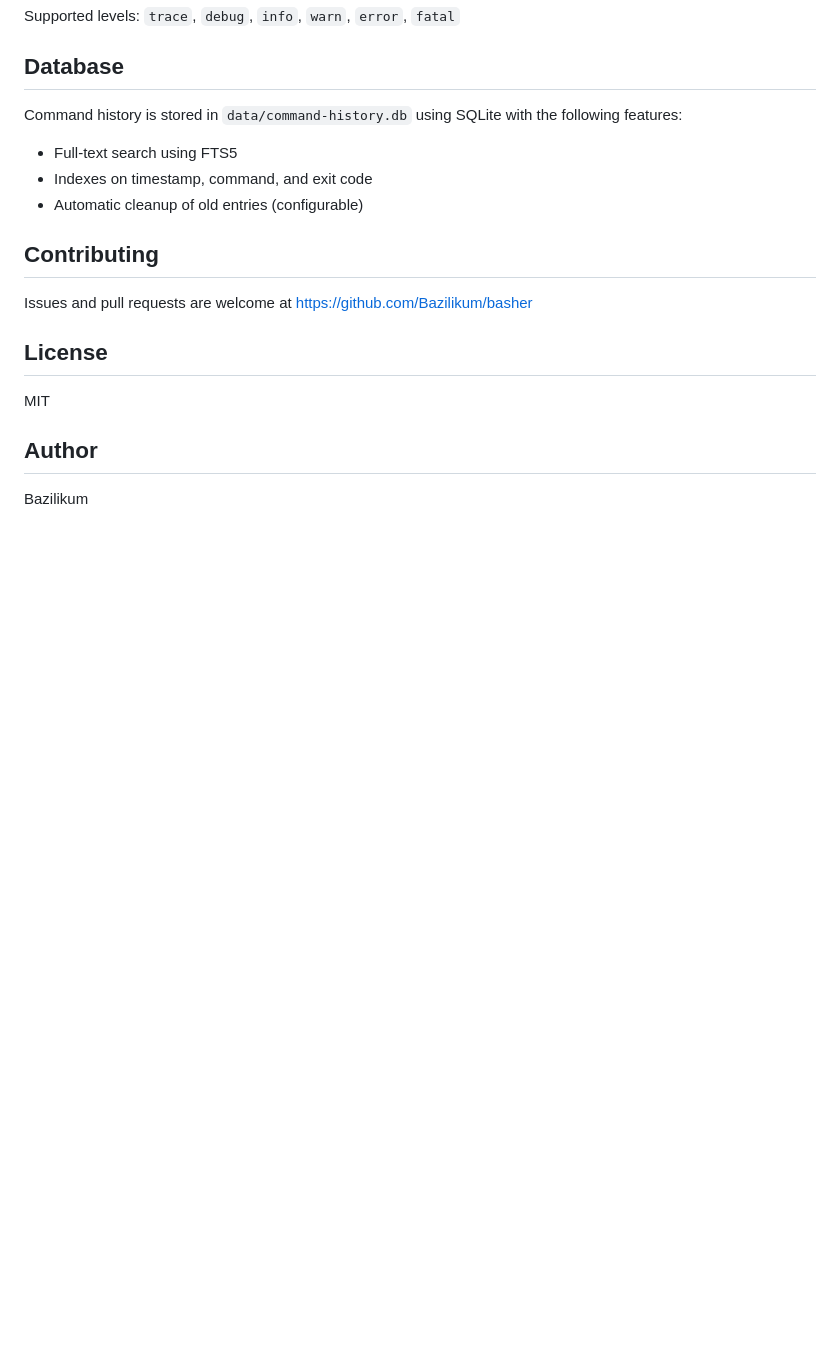
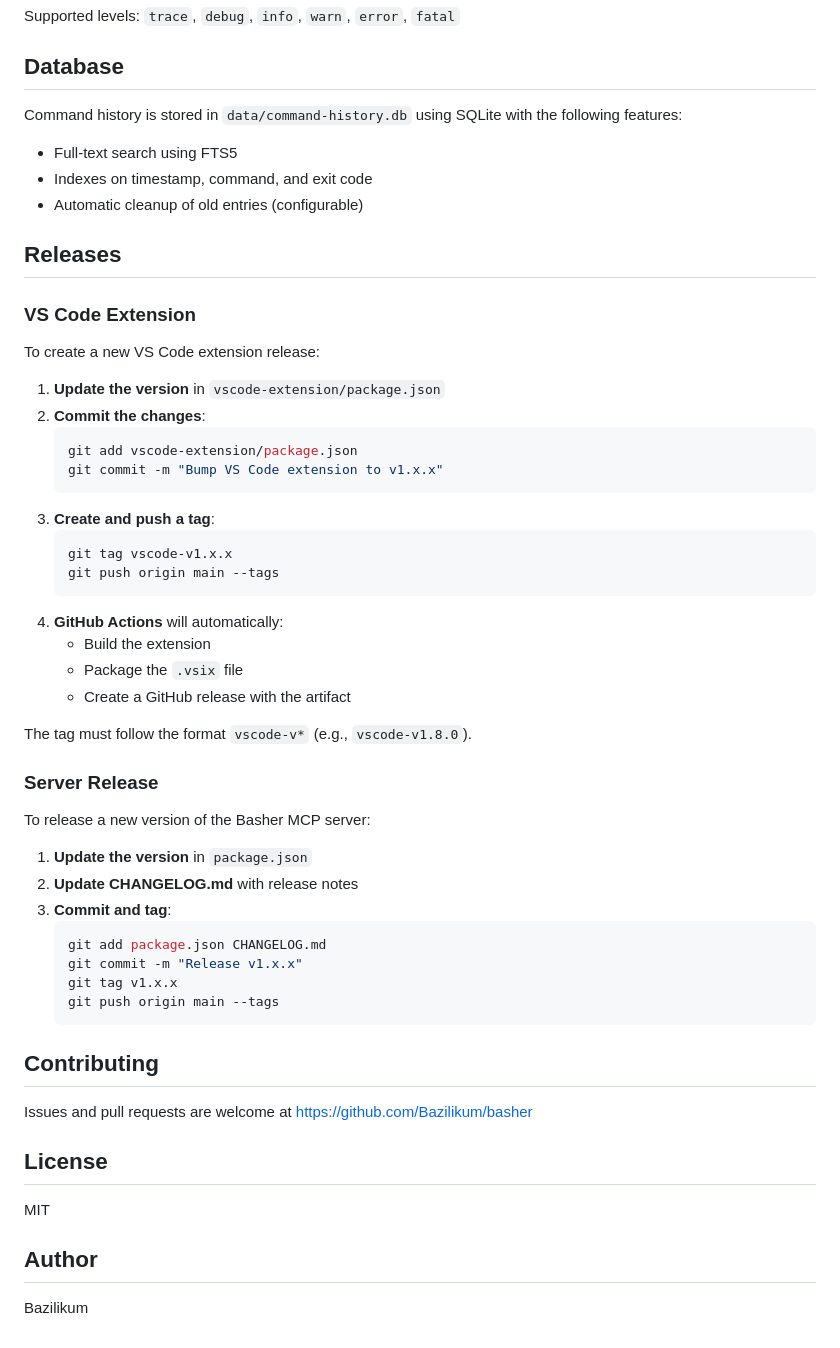
Before and after one commit to Bazilikum/basher, a Markdown page: docs/development.md, the part around the change. GitHub-like rendering; blank space fills up the shorter version.

Commit message:
Add release documentation to development.md

````diff
--- a/docs/development.md
+++ b/docs/development.md
@@ -102,6 +102,44 @@ Command history is stored in `data/command-history.db` using SQLite with the fol
 - Indexes on timestamp, command, and exit code
 - Automatic cleanup of old entries (configurable)
 
+## Releases
+
+### VS Code Extension
+
+To create a new VS Code extension release:
+
+1. **Update the version** in `vscode-extension/package.json`
+2. **Commit the changes**:
+   ```bash
+   git add vscode-extension/package.json
+   git commit -m "Bump VS Code extension to v1.x.x"
+   ```
+3. **Create and push a tag**:
+   ```bash
+   git tag vscode-v1.x.x
+   git push origin main --tags
+   ```
+4. **GitHub Actions** will automatically:
+   - Build the extension
+   - Package the `.vsix` file
+   - Create a GitHub release with the artifact
+
+The tag must follow the format `vscode-v*` (e.g., `vscode-v1.8.0`).
+
+### Server Release
+
+To release a new version of the Basher MCP server:
+
+1. **Update the version** in `package.json`
+2. **Update CHANGELOG.md** with release notes
+3. **Commit and tag**:
+   ```bash
+   git add package.json CHANGELOG.md
+   git commit -m "Release v1.x.x"
+   git tag v1.x.x
+   git push origin main --tags
+   ```
+
 ## Contributing
 
 Issues and pull requests are welcome at https://github.com/Bazilikum/basher
````
